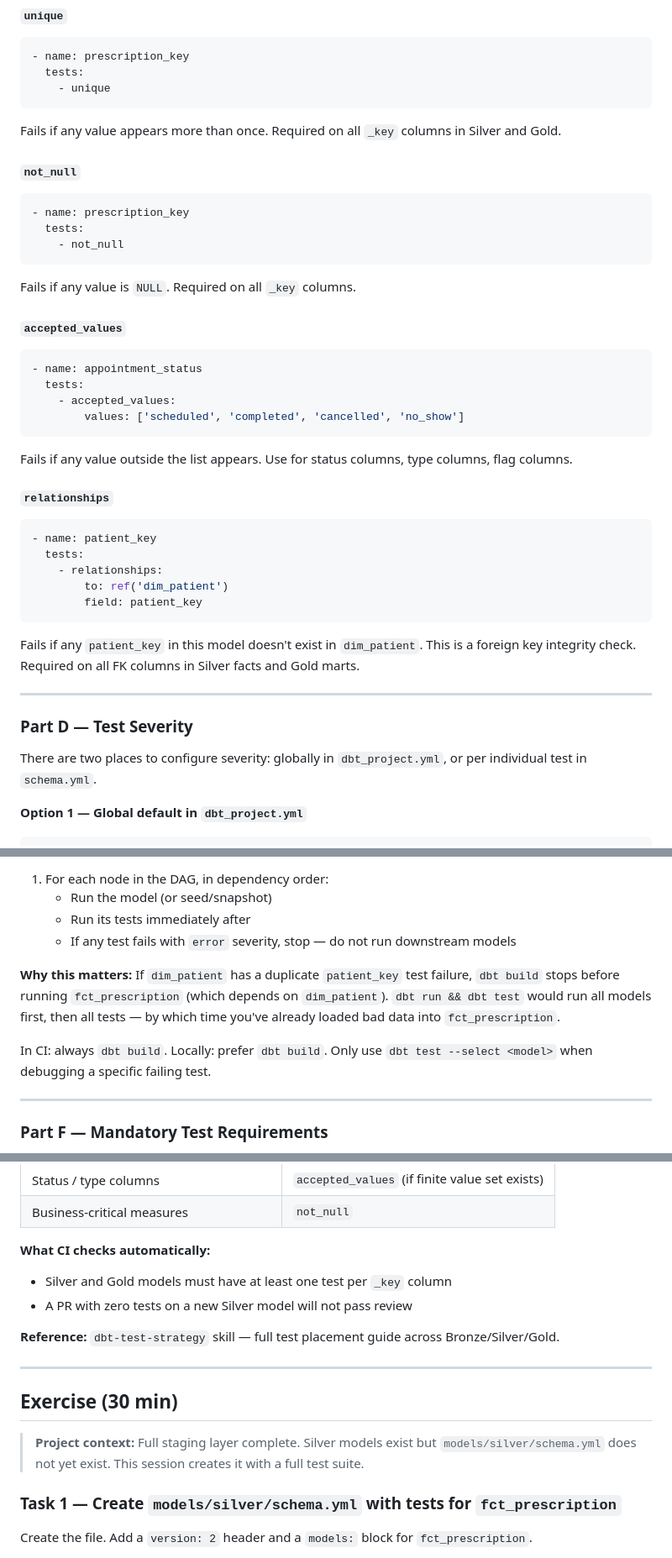
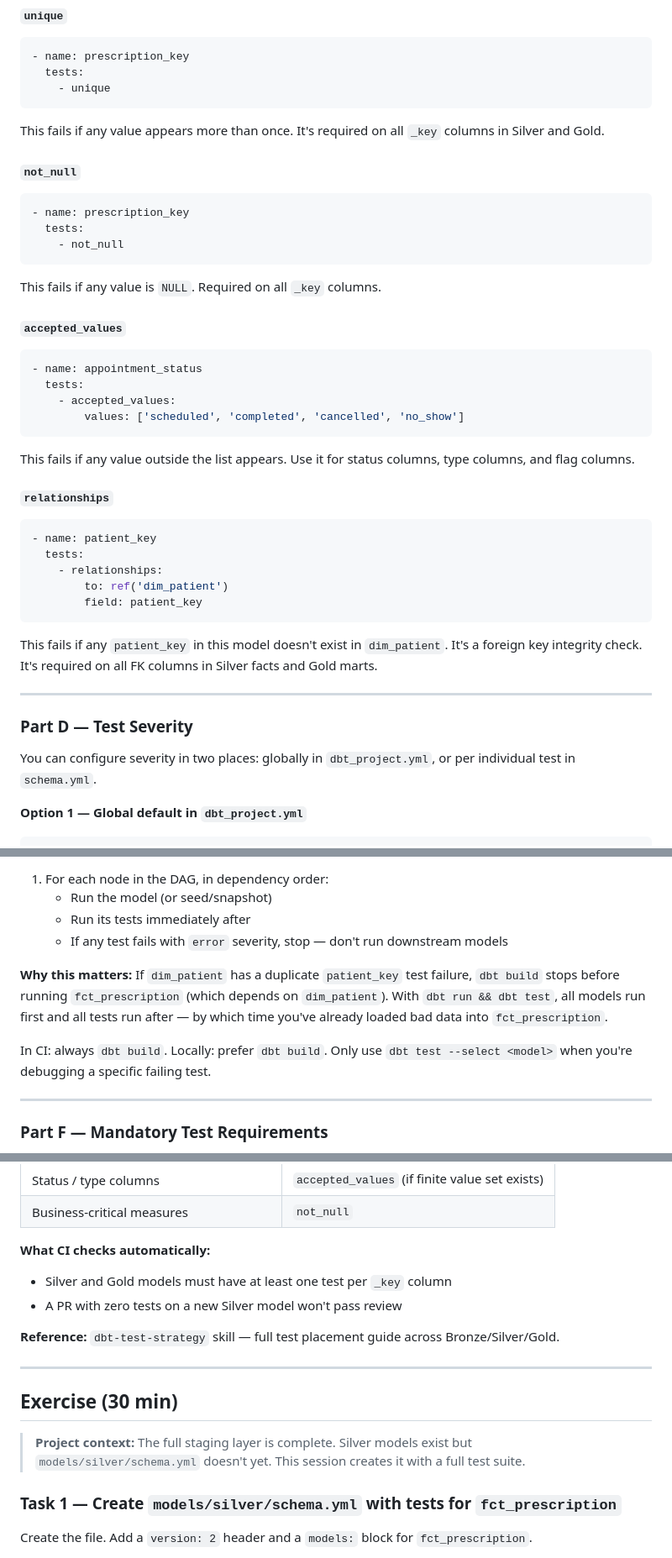
Before and after one commit to ThorstenWeberGER/dbt-training, a Markdown page: module_06_testing.md, 3 parts joined by grey strips. Shown at 84% size. Rendered like a GitHub page.

Commit message:
Humanize module 06–07 and methodology: conversational voice throughout
https://claude.ai/code/session_01BmJERUf7ohAbaC8SG8iCu3

````diff
--- a/module_06_testing.md
+++ b/module_06_testing.md
@@ -99,7 +101,7 @@ Use singular tests when the rule cannot be expressed in YAML. They're harder to
     - unique
 ```
 
-Fails if any value appears more than once. Required on all `_key` columns in Silver and Gold.
+This fails if any value appears more than once. It's required on all `_key` columns in Silver and Gold.
 
 #### `not_null`
 
@@ -109,7 +111,7 @@ Fails if any value appears more than once. Required on all `_key` columns in Sil
     - not_null
 ```
 
-Fails if any value is `NULL`. Required on all `_key` columns.
+This fails if any value is `NULL`. Required on all `_key` columns.
 
 #### `accepted_values`
 
@@ -120,7 +122,7 @@ Fails if any value is `NULL`. Required on all `_key` columns.
         values: ['scheduled', 'completed', 'cancelled', 'no_show']
 ```
 
-Fails if any value outside the list appears. Use for status columns, type columns, flag columns.
+This fails if any value outside the list appears. Use it for status columns, type columns, and flag columns.
 
 #### `relationships`
 
@@ -132,13 +134,13 @@ Fails if any value outside the list appears. Use for status columns, type column
         field: patient_key
 ```
 
-Fails if any `patient_key` in this model doesn't exist in `dim_patient`. This is a foreign key integrity check. Required on all FK columns in Silver facts and Gold marts.
+This fails if any `patient_key` in this model doesn't exist in `dim_patient`. It's a foreign key integrity check. It's required on all FK columns in Silver facts and Gold marts.
 
 ---
 
 ### Part D — Test Severity
 
-There are two places to configure severity: globally in `dbt_project.yml`, or per individual test in `schema.yml`.
+You can configure severity in two places: globally in `dbt_project.yml`, or per individual test in `schema.yml`.
 
 **Option 1 — Global default in `dbt_project.yml`**
 
@@ -200,11 +202,11 @@ dbt build
 1. For each node in the DAG, in dependency order:
    - Run the model (or seed/snapshot)
    - Run its tests immediately after
-   - If any test fails with `error` severity, stop — do not run downstream models
+   - If any test fails with `error` severity, stop — don't run downstream models
 
-**Why this matters:** If `dim_patient` has a duplicate `patient_key` test failure, `dbt build` stops before running `fct_prescription` (which depends on `dim_patient`). `dbt run && dbt test` would run all models first, then all tests — by which time you've already loaded bad data into `fct_prescription`.
+**Why this matters:** If `dim_patient` has a duplicate `patient_key` test failure, `dbt build` stops before running `fct_prescription` (which depends on `dim_patient`). With `dbt run && dbt test`, all models run first and all tests run after — by which time you've already loaded bad data into `fct_prescription`.
 
-In CI: always `dbt build`. Locally: prefer `dbt build`. Only use `dbt test --select <model>` when debugging a specific failing test.
+In CI: always `dbt build`. Locally: prefer `dbt build`. Only use `dbt test --select <model>` when you're debugging a specific failing test.
 
 ---
 
@@ -221,7 +223,7 @@ These are checked on every Silver and Gold PR:
 
 **What CI checks automatically:**
 - Silver and Gold models must have at least one test per `_key` column
-- A PR with zero tests on a new Silver model will not pass review
+- A PR with zero tests on a new Silver model won't pass review
 
 **Reference:** `dbt-test-strategy` skill — full test placement guide across Bronze/Silver/Gold.
 
@@ -229,7 +231,7 @@ These are checked on every Silver and Gold PR:
 
 ## Exercise (30 min)
 
-> **Project context:** Full staging layer complete. Silver models exist but `models/silver/schema.yml` does not yet exist. This session creates it with a full test suite.
+> **Project context:** The full staging layer is complete. Silver models exist but `models/silver/schema.yml` doesn't yet. This session creates it with a full test suite.
 
 ### Task 1 — Create `models/silver/schema.yml` with tests for `fct_prescription`
 
````
Also changed, not shown: other parts of module_06_testing.md (+13 -11 lines), dbt_training_methodology.md (+9 -9 lines), module_07_documentation.md (+11 -11 lines).
